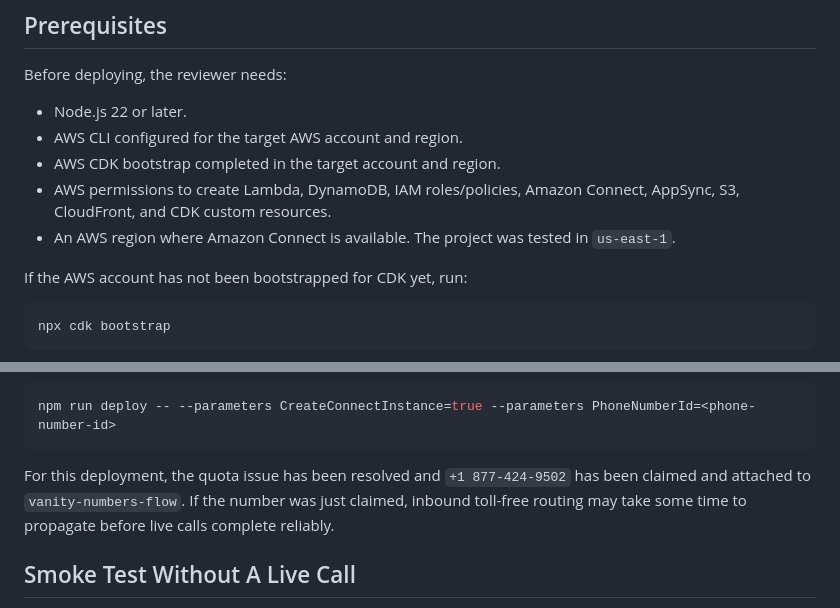
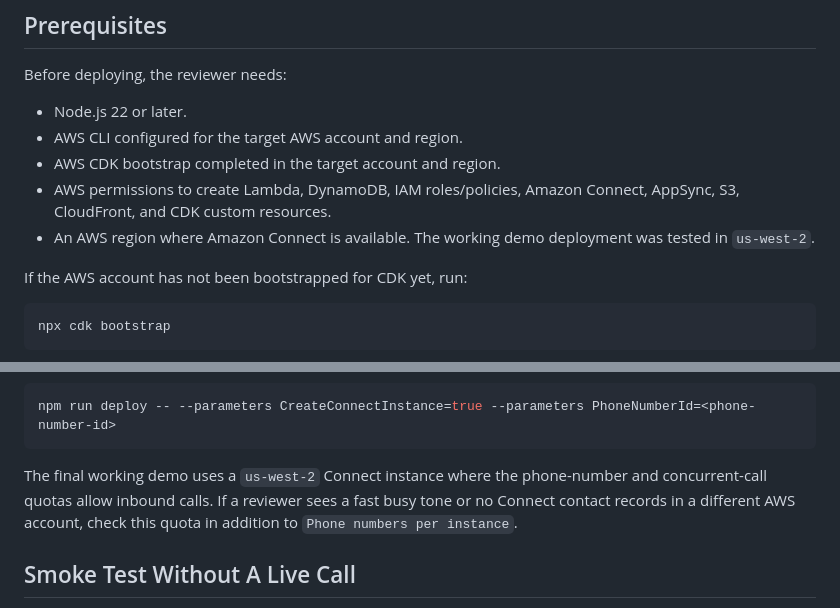
Before and after one commit to negouseid/vanity-numbers, a Markdown page: README.md, 2 parts joined by grey strips. GitHub-like rendering.

````diff
--- a/README.md
+++ b/README.md
@@ -59,7 +59,7 @@ Before deploying, the reviewer needs:
 - AWS CLI configured for the target AWS account and region.
 - AWS CDK bootstrap completed in the target account and region.
 - AWS permissions to create Lambda, DynamoDB, IAM roles/policies, Amazon Connect, AppSync, S3, CloudFront, and CDK custom resources.
-- An AWS region where Amazon Connect is available. The project was tested in `us-east-1`.
+- An AWS region where Amazon Connect is available. The working demo deployment was tested in `us-west-2`.
 
 If the AWS account has not been bootstrapped for CDK yet, run:
 
@@ -286,7 +303,7 @@ After AWS approves the quota increase, return to the Connect admin website, clai
 npm run deploy -- --parameters CreateConnectInstance=true --parameters PhoneNumberId=<phone-number-id>
 ```
 
-For this deployment, the quota issue has been resolved and `+1 877-424-9502` has been claimed and attached to `vanity-numbers-flow`. If the number was just claimed, inbound toll-free routing may take some time to propagate before live calls complete reliably.
+The final working demo uses a `us-west-2` Connect instance where the phone-number and concurrent-call quotas allow inbound calls. If a reviewer sees a fast busy tone or no Connect contact records in a different AWS account, check this quota in addition to `Phone numbers per instance`.
 
 ## Smoke Test Without A Live Call
 
````
Also changed, not shown: other parts of README.md (+24 -10 lines).
